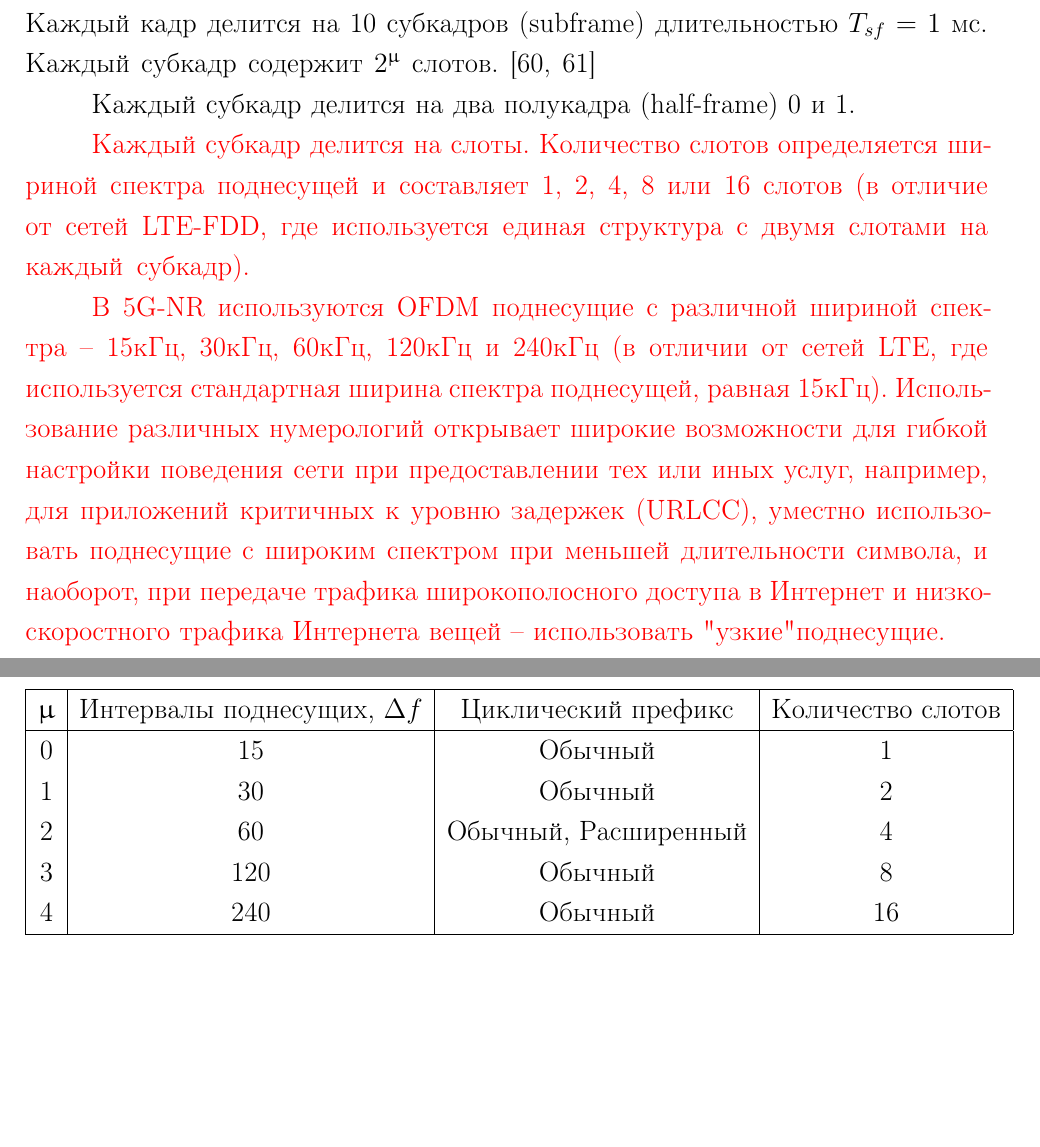
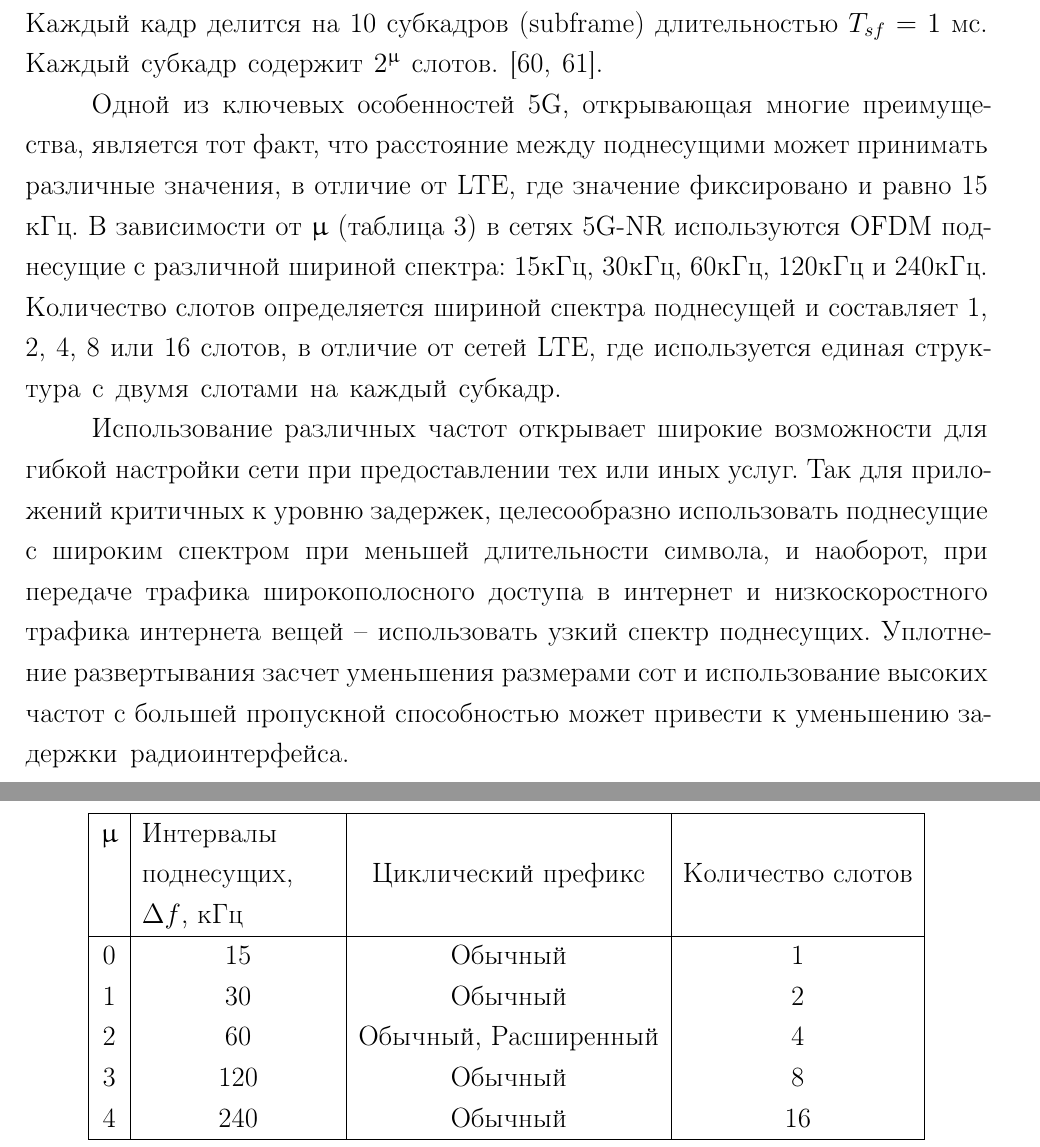
Before and after one commit to m0000Amir/disserop, a LaTeX thesis (dissertation.tex, which reads Dissertation/part1.tex): two parts of pages 33 and 34 of 47, joined at a grey line, cut so that both start at the same text, the shorter picture padded with empty space. The pictures show the PDF file dissertation.pdf that the author committed with the source.

Commit message:
finished 5G NR frame structure

```diff
--- a/Dissertation/part1.tex
+++ b/Dissertation/part1.tex
@@ -693,15 +693,12 @@ $$
 
-Каждый субкадр делится на два полукадра (half-frame) 0 и 1.
-
-
-\fixme{Каждый субкадр делится на слоты. Количество слотов определяется шириной спектра поднесущей и составляет 1, 2, 4, 8 или 16 слотов (в отличие от сетей LTE-FDD, где используется единая структура с двумя слотами на каждый субкадр).}
-
-\fixme{В 5G-NR используются OFDM поднесущие с различной шириной спектра -- 15кГц, 30кГц, 60кГц, 120кГц и 240кГц (в отличии от сетей LTE, где используется стандартная ширина спектра поднесущей, равная 15кГц). Использование различных нумерологий открывает широкие возможности для гибкой настройки поведения сети при предоставлении тех или иных услуг, например, для приложений критичных к уровню задержек (URLCC), уместно использовать поднесущие с широким спектром при меньшей длительности символа, и наоборот, при передаче трафика широкополосного доступа в Интернет и низкоскоростного трафика Интернета вещей – использовать "узкие" поднесущие.}
+Одной из ключевых особенностей 5G, открывающая многие преимущества, является тот факт, что расстояние между поднесущими может принимать различные значения, в отличие от LTE, где значение фиксировано и равно 15 кГц. В зависимости от $\mu$ (таблица \cref{tab:part1_5g_slot}) в сетях 5G-NR используются OFDM поднесущие с различной шириной спектра: 15кГц, 30кГц, 60кГц, 120кГц и 240кГц. Количество слотов определяется шириной спектра поднесущей и составляет 1, 2, 4, 8 или 16 слотов, в отличие от сетей LTE, где используется единая структура с двумя слотами на каждый субкадр.
 
 \begin{table}[h!]\centering
   \begin{tabular}{|c|c|c|c|}\hline
 
-      $\mu$ & Интервалы поднесущих, $\Delta f$ & Циклический префикс & Количество слотов \\
+      $\mu$ & \multirow{3}{0.2\textwidth}{Интервалы \\ поднесущих, \\ $\Delta f$, кГц }& \multirow{3}{*}{Циклический префикс} & \multirow{3}{*}{Количество слотов} \\
+      &&& \\
+      &&& \\
       \hline
       0& 15 & Обычный& 1  \\
       1& 30 & Обычный& 2  \\
@@ -714,7 +711,7 @@ $$
 \end{tabular}\caption{ Интервалы поднесущих}\label{tab:part1_5g_slot}
 \end{table}
 
-
+Использование различных частот открывает широкие возможности для гибкой настройки сети при предоставлении тех или иных услуг. Так для приложений критичных к уровню задержек, целесообразно использовать поднесущие с широким спектром при меньшей длительности символа, и наоборот, при передаче трафика широкополосного доступа в интернет и низкоскоростного трафика интернета вещей -- использовать узкий спектр поднесущих. Уплотнение развертывания засчет уменьшения размерами сот и использование высоких частот с большей пропускной способностью может привести к уменьшению задержки радиоинтерфейса.
 
 
 \begin{figure}[h!]
```
Also changed, not shown: dissertation.pdf, Dissertation/part1.tex (2 more changed lines), 1 other file.
